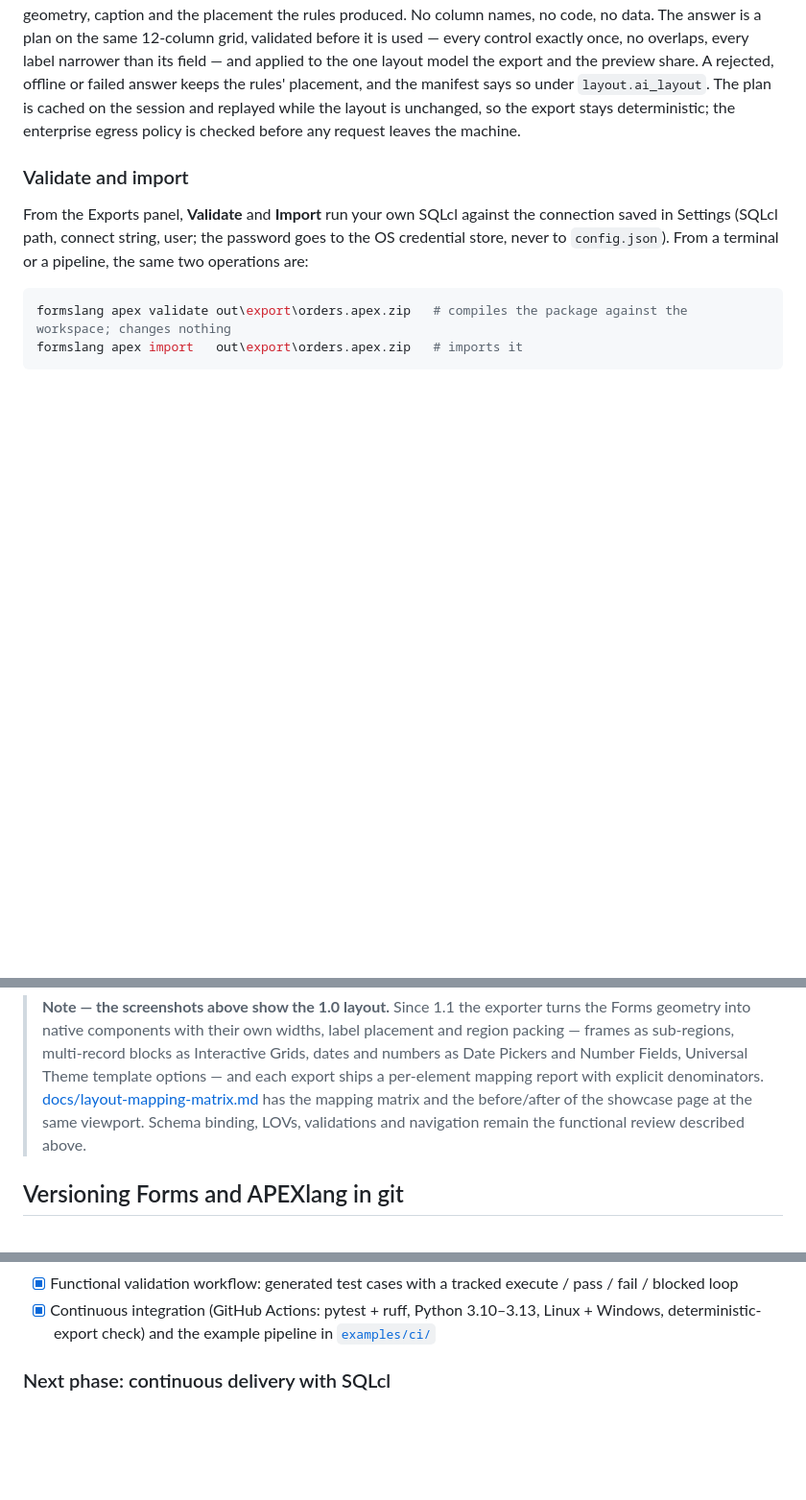
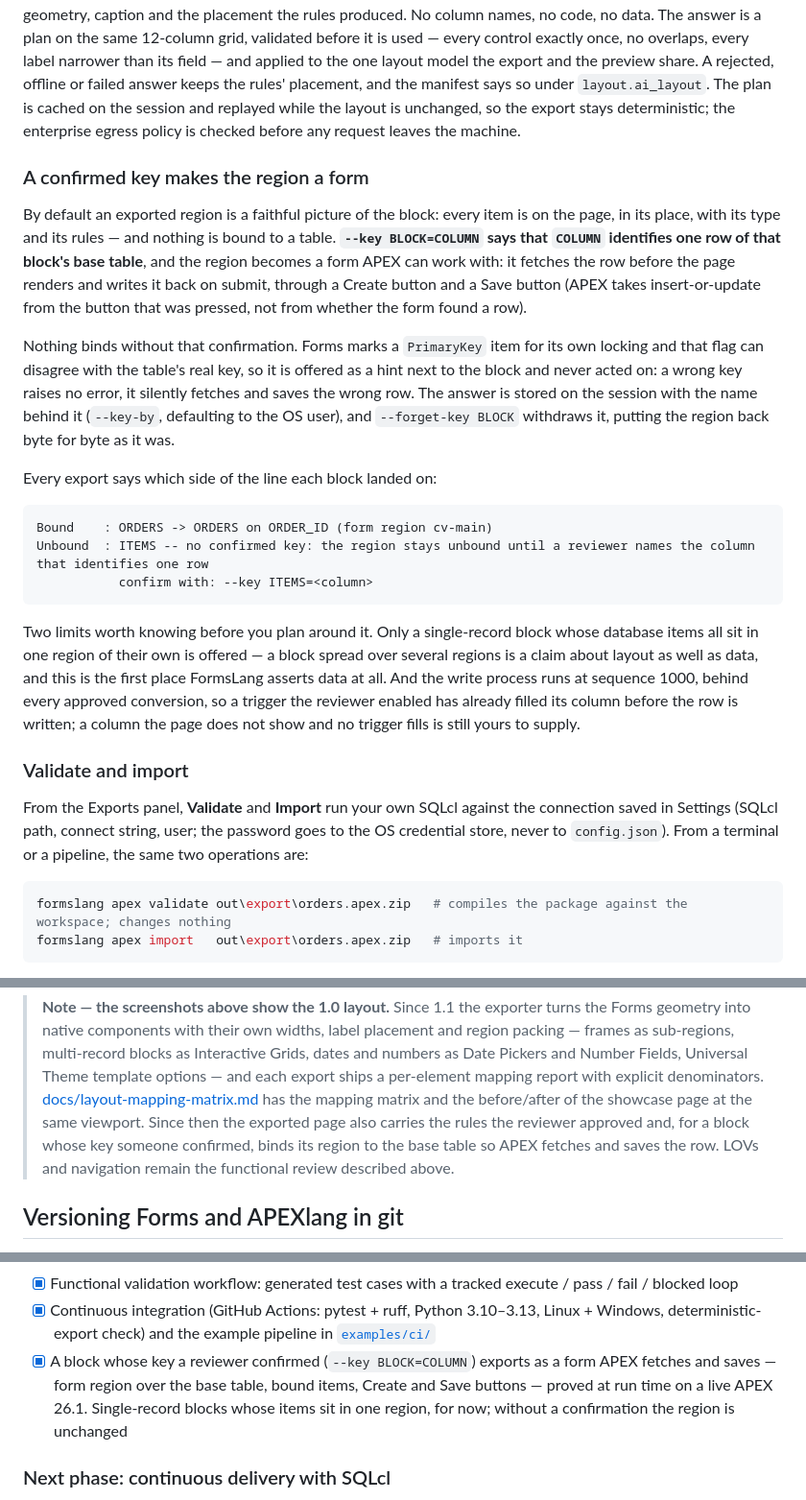
Before and after one commit to B2DEV-TECH/FormsLang, a Markdown page: README.md, 3 parts joined by grey strips. Shown at 96% size. Rendered like a GitHub page; blank space fills up the shorter version.

````diff
--- a/README.md
+++ b/README.md
@@ -821,6 +821,42 @@ session and replayed while the layout is unchanged, so the export stays
 deterministic; the enterprise egress policy is checked before any request
 leaves the machine.
 
+### A confirmed key makes the region a form
+
+By default an exported region is a faithful picture of the block: every
+item is on the page, in its place, with its type and its rules — and
+nothing is bound to a table. **`--key BLOCK=COLUMN` says that `COLUMN`
+identifies one row of that block's base table**, and the region becomes a
+form APEX can work with: it fetches the row before the page renders and
+writes it back on submit, through a Create button and a Save button (APEX
+takes insert-or-update from the button that was pressed, not from whether
+the form found a row).
+
+Nothing binds without that confirmation. Forms marks a `PrimaryKey` item
+for its own locking and that flag can disagree with the table's real key,
+so it is offered as a hint next to the block and never acted on: a wrong
+key raises no error, it silently fetches and saves the wrong row. The
+answer is stored on the session with the name behind it (`--key-by`,
+defaulting to the OS user), and `--forget-key BLOCK` withdraws it, putting
+the region back byte for byte as it was.
+
+Every export says which side of the line each block landed on:
+
+```
+Bound    : ORDERS -> ORDERS on ORDER_ID (form region cv-main)
+Unbound  : ITEMS -- no confirmed key: the region stays unbound until a reviewer names the column that identifies one row
+           confirm with: --key ITEMS=<column>
+```
+
+Two limits worth knowing before you plan around it. Only a single-record
+block whose database items all sit in one region of their own is offered —
+a block spread over several regions is a claim about layout as well as
+data, and this is the first place FormsLang asserts data at all. And the
+write process runs at sequence 1000, behind every approved conversion, so
+a trigger the reviewer enabled has already filled its column before the
+row is written; a column the page does not show and no trigger fills is
+still yours to supply.
+
 ### Validate and import
 
 From the Exports panel, **Validate** and **Import** run your own SQLcl
@@ -900,8 +936,10 @@ read the HTML, remove the user — is in
 > export ships a per-element mapping report with explicit denominators.
 > [docs/layout-mapping-matrix.md](docs/layout-mapping-matrix.md) has the
 > mapping matrix and the before/after of the showcase page at the same
-> viewport. Schema binding, LOVs, validations and navigation remain the
-> functional review described above.
+> viewport. Since then the exported page also carries the rules the
+> reviewer approved and, for a block whose key someone confirmed, binds
+> its region to the base table so APEX fetches and saves the row. LOVs
+> and navigation remain the functional review described above.
 
 ## Versioning Forms and APEXlang in git
 
@@ -1126,6 +1164,11 @@ CI runs the suite on Linux and Windows across Python 3.10–3.13, runs
 - [x] Continuous integration (GitHub Actions: pytest + ruff, Python
       3.10–3.13, Linux + Windows, deterministic-export check) and the
       example pipeline in [`examples/ci/`](examples/ci/)
+- [x] A block whose key a reviewer confirmed (`--key BLOCK=COLUMN`) exports
+      as a form APEX fetches and saves — form region over the base table,
+      bound items, Create and Save buttons — proved at run time on a live
+      APEX 26.1. Single-record blocks whose items sit in one region, for
+      now; without a confirmation the region is unchanged
 
 ### Next phase: continuous delivery with SQLcl
 
````
Also changed, not shown: other parts of README.md (+2 -2 lines), CHANGELOG.md (+27 -0 lines).
